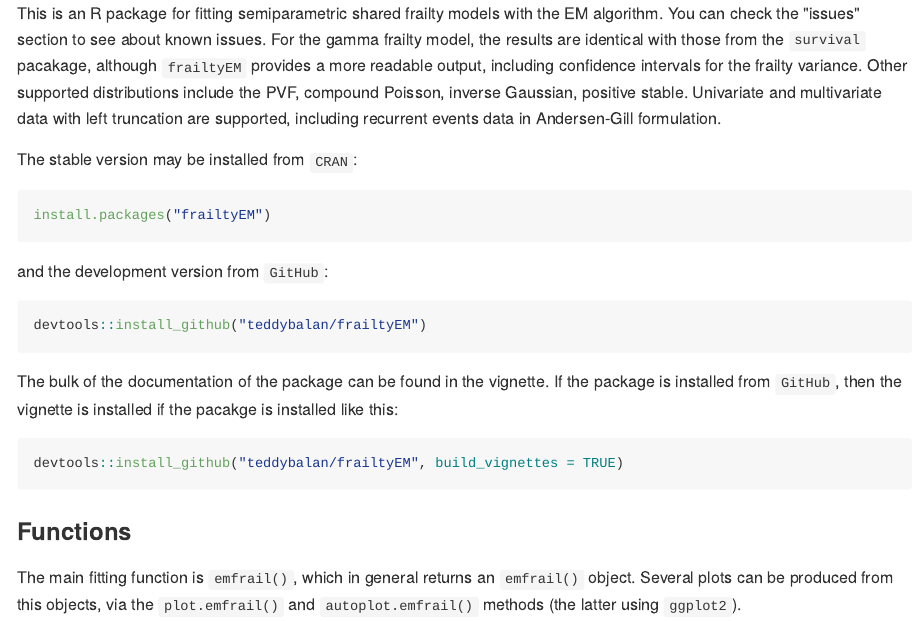
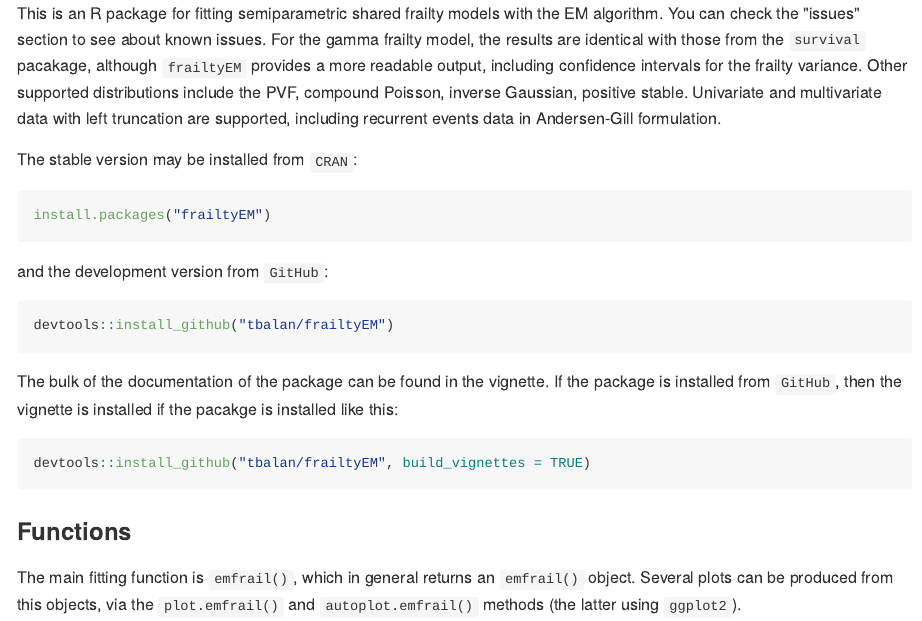
Before and after one commit to tbalan/frailtyEM, an R Markdown document (README.Rmd): the page in a window 1100 px wide, from its top. The pictures show the output file README.md that the author committed with the source, drawn offline in the style of GitHub.

Commit message:
changed to tbalan github

````diff
--- a/README.Rmd
+++ b/README.Rmd
@@ -21,11 +21,11 @@
 ```
 and the development version from `GitHub`:
 ```{r, eval=FALSE}
-devtools::install_github("teddybalan/frailtyEM")
+devtools::install_github("tbalan/frailtyEM")
 ```
 The bulk of the documentation of the package can be found in the vignette. If the package is installed from `GitHub`, then the vignette is installed if the pacakge is installed like this:
 ```{r, eval=FALSE}
-devtools::install_github("teddybalan/frailtyEM", build_vignettes = TRUE)
+devtools::install_github("tbalan/frailtyEM", build_vignettes = TRUE)
 ```
 
 ### Functions
````
Also changed, not shown: README.md, 2 other files.
